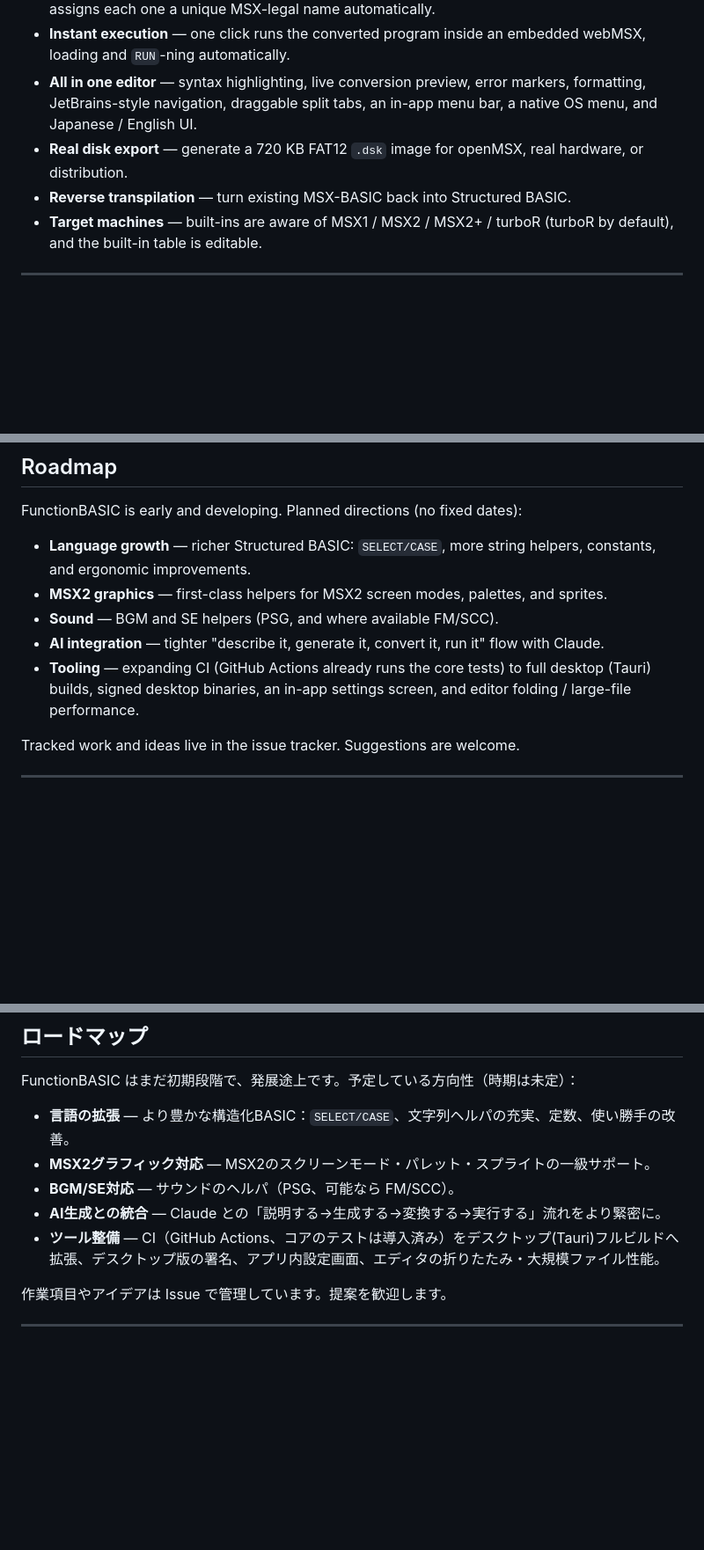
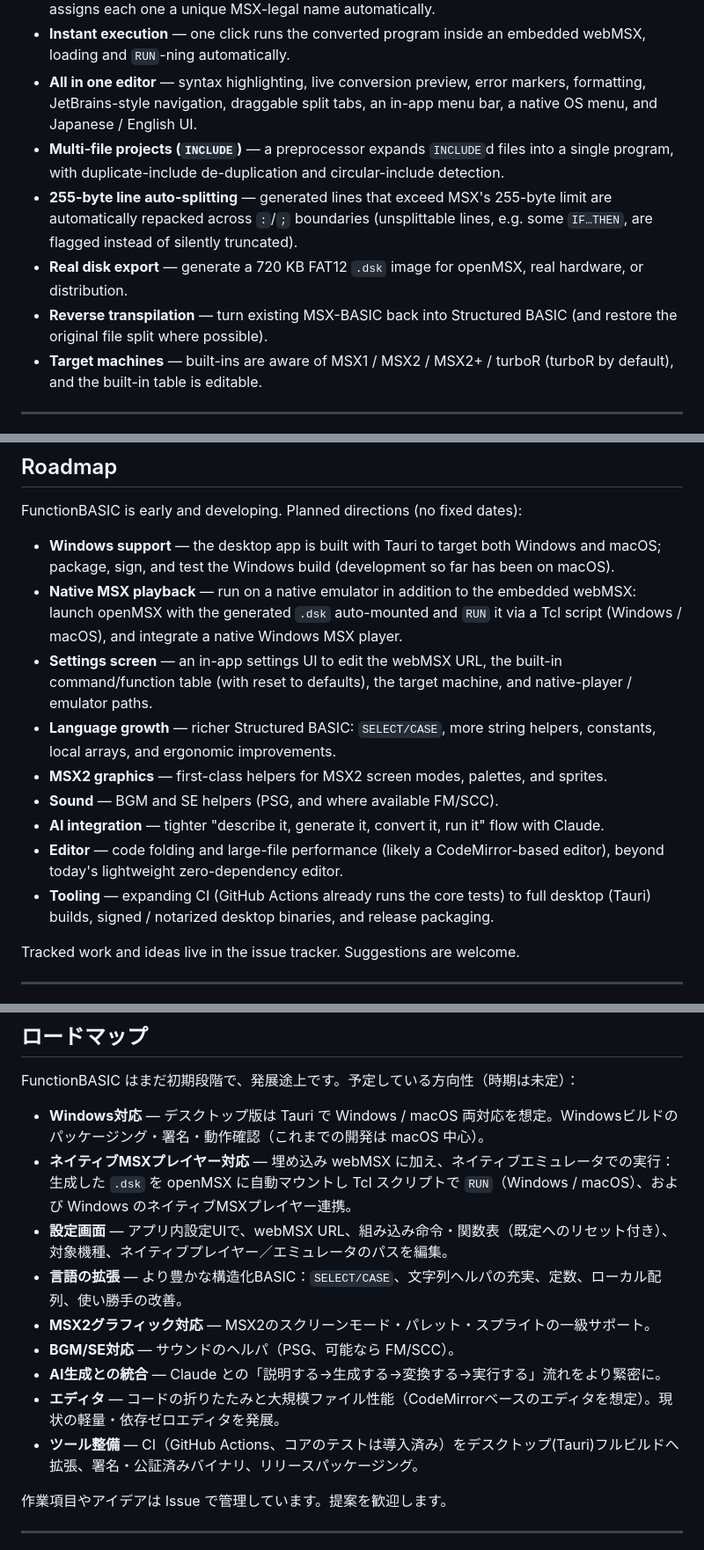
Before and after one commit to suzuki-black/FunctionBASIC, a Markdown page: README.md, 3 parts joined by grey strips. Shown at 88% size. Rendered like a GitHub page; blank space fills up the shorter version.

Commit message:
README: ロードマップ拡充＋未記載の実装機能を追記（英・日）
ロードマップに追加: Windows対応、ネイティブMSXプレイヤー対応(openMSX方式C/方式A)、
設定画面、エディタ折りたたみ(CodeMirror)、ローカル配列、署名・公証。
Features に追記: INCLUDE(プリプロセッサ・重複排除/循環検出)、255バイト行の
自動分割を明示。逆変換にファイル分割復元を補足。

Co-Authored-By: Claude Opus 4.8 (1M context) <noreply@anthropic.com>

```diff
--- a/README.md
+++ b/README.md
@@ -43,8 +43,10 @@ Write modern, block-structured BASIC, transpile it to authentic MSX-BASIC, and r
 - **Long, readable variable names (name-length extension)** — MSX-BASIC only distinguishes the first two characters of a name, so it normally forces cryptic identifiers. FunctionBASIC removes that limit: write descriptive names like `PLAYER_SCORE` or `ENEMY_X`, and the transpiler assigns each one a unique MSX-legal name automatically.
 - **Instant execution** — one click runs the converted program inside an embedded webMSX, loading and `RUN`-ning automatically.
 - **All in one editor** — syntax highlighting, live conversion preview, error markers, formatting, JetBrains-style navigation, draggable split tabs, an in-app menu bar, a native OS menu, and Japanese / English UI.
+- **Multi-file projects (`INCLUDE`)** — a preprocessor expands `INCLUDE`d files into a single program, with duplicate-include de-duplication and circular-include detection.
+- **255-byte line auto-splitting** — generated lines that exceed MSX's 255-byte limit are automatically repacked across `:`/`;` boundaries (unsplittable lines, e.g. some `IF…THEN`, are flagged instead of silently truncated).
 - **Real disk export** — generate a 720&nbsp;KB FAT12 `.dsk` image for openMSX, real hardware, or distribution.
-- **Reverse transpilation** — turn existing MSX-BASIC back into Structured BASIC.
+- **Reverse transpilation** — turn existing MSX-BASIC back into Structured BASIC (and restore the original file split where possible).
 - **Target machines** — built-ins are aware of MSX1 / MSX2 / MSX2+ / turboR (turboR by default), and the built-in table is editable.
 
 ---
@@ -150,11 +152,15 @@ PRINT "GAME OVER"
 
 FunctionBASIC is early and developing. Planned directions (no fixed dates):
 
-- **Language growth** — richer Structured BASIC: `SELECT/CASE`, more string helpers, constants, and ergonomic improvements.
+- **Windows support** — the desktop app is built with Tauri to target both Windows and macOS; package, sign, and test the Windows build (development so far has been on macOS).
+- **Native MSX playback** — run on a native emulator in addition to the embedded webMSX: launch openMSX with the generated `.dsk` auto-mounted and `RUN` it via a Tcl script (Windows / macOS), and integrate a native Windows MSX player.
+- **Settings screen** — an in-app settings UI to edit the webMSX URL, the built-in command/function table (with reset to defaults), the target machine, and native-player / emulator paths.
+- **Language growth** — richer Structured BASIC: `SELECT/CASE`, more string helpers, constants, local arrays, and ergonomic improvements.
 - **MSX2 graphics** — first-class helpers for MSX2 screen modes, palettes, and sprites.
 - **Sound** — BGM and SE helpers (PSG, and where available FM/SCC).
 - **AI integration** — tighter "describe it, generate it, convert it, run it" flow with Claude.
-- **Tooling** — expanding CI (GitHub Actions already runs the core tests) to full desktop (Tauri) builds, signed desktop binaries, an in-app settings screen, and editor folding / large-file performance.
+- **Editor** — code folding and large-file performance (likely a CodeMirror-based editor), beyond today's lightweight zero-dependency editor.
+- **Tooling** — expanding CI (GitHub Actions already runs the core tests) to full desktop (Tauri) builds, signed / notarized desktop binaries, and release packaging.
 
 Tracked work and ideas live in the issue tracker. Suggestions are welcome.
 
@@ -326,11 +334,15 @@ PRINT "GAME OVER"
 
 FunctionBASIC はまだ初期段階で、発展途上です。予定している方向性（時期は未定）：
 
-- **言語の拡張** — より豊かな構造化BASIC：`SELECT/CASE`、文字列ヘルパの充実、定数、使い勝手の改善。
+- **Windows対応** — デスクトップ版は Tauri で Windows / macOS 両対応を想定。Windowsビルドのパッケージング・署名・動作確認（これまでの開発は macOS 中心）。
+- **ネイティブMSXプレイヤー対応** — 埋め込み webMSX に加え、ネイティブエミュレータでの実行：生成した `.dsk` を openMSX に自動マウントし Tcl スクリプトで `RUN`（Windows / macOS）、および Windows のネイティブMSXプレイヤー連携。
+- **設定画面** — アプリ内設定UIで、webMSX URL、組み込み命令・関数表（既定へのリセット付き）、対象機種、ネイティブプレイヤー／エミュレータのパスを編集。
+- **言語の拡張** — より豊かな構造化BASIC：`SELECT/CASE`、文字列ヘルパの充実、定数、ローカル配列、使い勝手の改善。
 - **MSX2グラフィック対応** — MSX2のスクリーンモード・パレット・スプライトの一級サポート。
 - **BGM/SE対応** — サウンドのヘルパ（PSG、可能なら FM/SCC）。
 - **AI生成との統合** — Claude との「説明する→生成する→変換する→実行する」流れをより緊密に。
-- **ツール整備** — CI（GitHub Actions、コアのテストは導入済み）をデスクトップ(Tauri)フルビルドへ拡張、デスクトップ版の署名、アプリ内設定画面、エディタの折りたたみ・大規模ファイル性能。
+- **エディタ** — コードの折りたたみと大規模ファイル性能（CodeMirrorベースのエディタを想定）。現状の軽量・依存ゼロエディタを発展。
+- **ツール整備** — CI（GitHub Actions、コアのテストは導入済み）をデスクトップ(Tauri)フルビルドへ拡張、署名・公証済みバイナリ、リリースパッケージング。
 
 作業項目やアイデアは Issue で管理しています。提案を歓迎します。
 
```
Also changed, not shown: other parts of README.md (+3 -1 lines).
